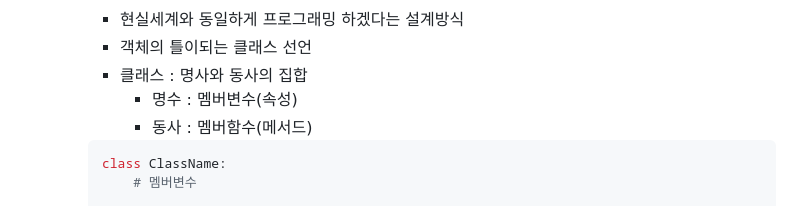
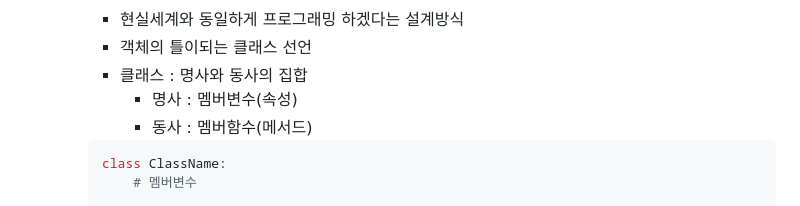
Before and after one commit to BojungChoi/iot-python-2025, a Markdown page: README.md, the part around the change. GitHub-like rendering.

````diff
--- a/README.md
+++ b/README.md
@@ -86,7 +86,7 @@ IoT 개발자 기초프로그래밍 언어 리포지토리
         - 현실세계와 동일하게 프로그래밍 하겠다는 설계방식
         - 객체의 틀이되는 클래스 선언
         - 클래스 : 명사와 동사의 집합
-            - 명수 : 멤버변수(속성)
+            - 명사 : 멤버변수(속성)
             - 동사 : 멤버함수(메서드)
 
         ```python
````
